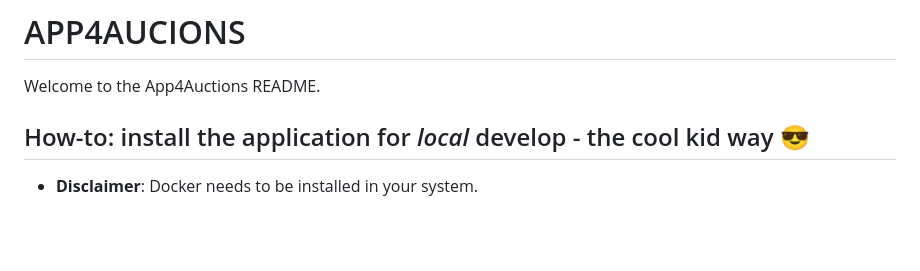
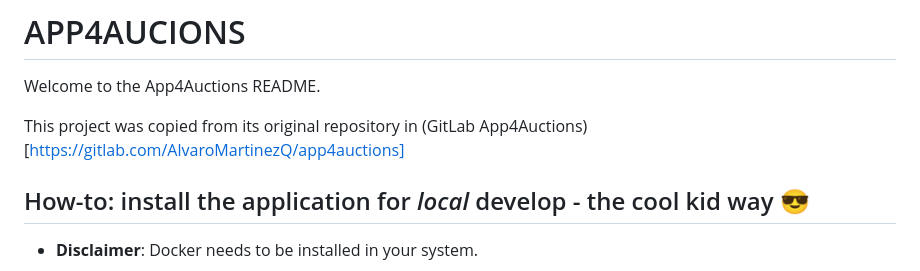
Before and after one commit to AlvaroMartinezQ/app4auctions, a Markdown page: README.md, the part around the change. Drawn GitHub-style; blank space fills up the shorter version.

Commit message:
Added reference to remote repo

```diff
--- a/README.md
+++ b/README.md
@@ -1,6 +1,8 @@
 # APP4AUCIONS
 
 Welcome to the App4Auctions README.
+
+This project was copied from its original repository in (GitLab App4Auctions)[https://gitlab.com/AlvaroMartinezQ/app4auctions]
 
 ## How-to: install the application for _local_ develop - the cool kid way :sunglasses:
 
```
